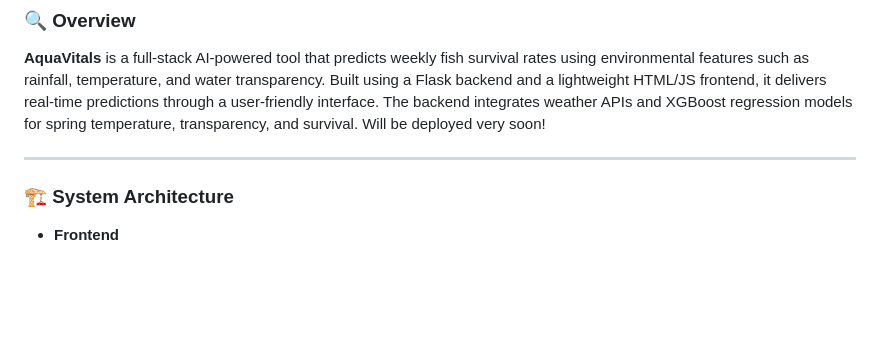
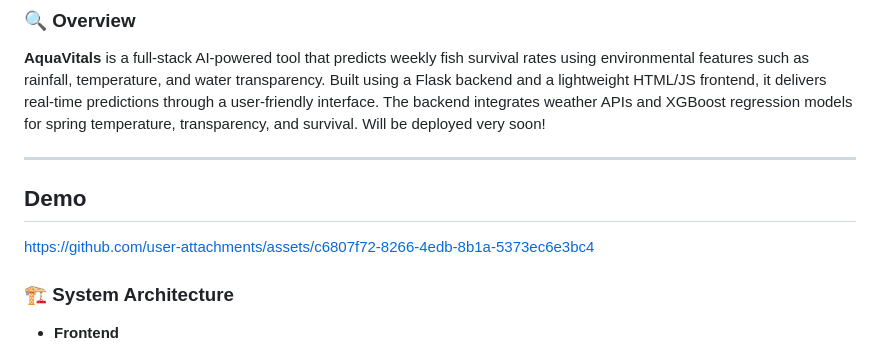
Before and after one commit to sarabaftab/AquaVitals, a Markdown page: README.md, the part around the change. GitHub-like rendering; blank space fills up the shorter version.

Commit message:
Add demo link to README
Added a demo link to the README for AquaVitals.

```diff
--- a/README.md
+++ b/README.md
@@ -7,6 +7,12 @@
 **AquaVitals** is a full-stack AI-powered tool that predicts weekly fish survival rates using environmental features such as rainfall, temperature, and water transparency. Built using a Flask backend and a lightweight HTML/JS frontend, it delivers real-time predictions through a user-friendly interface. The backend integrates weather APIs and XGBoost regression models for spring temperature, transparency, and survival. Will be deployed very soon!
 
 ---
+
+## Demo
+
+https://github.com/user-attachments/assets/c6807f72-8266-4edb-8b1a-5373ec6e3bc4
+
+
 
 ### 🏗️ System Architecture
 
```
